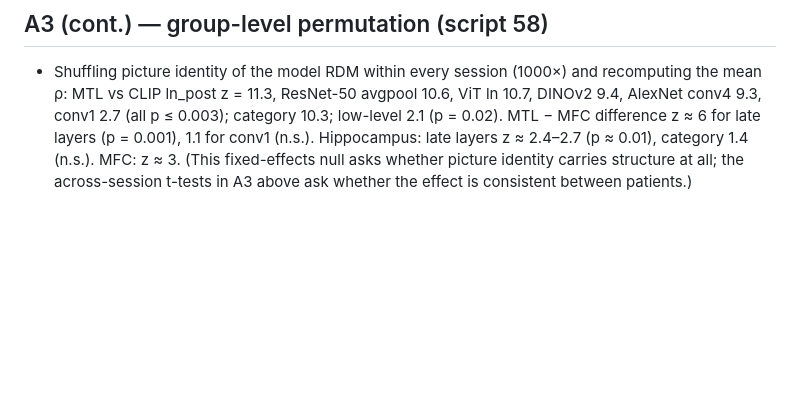
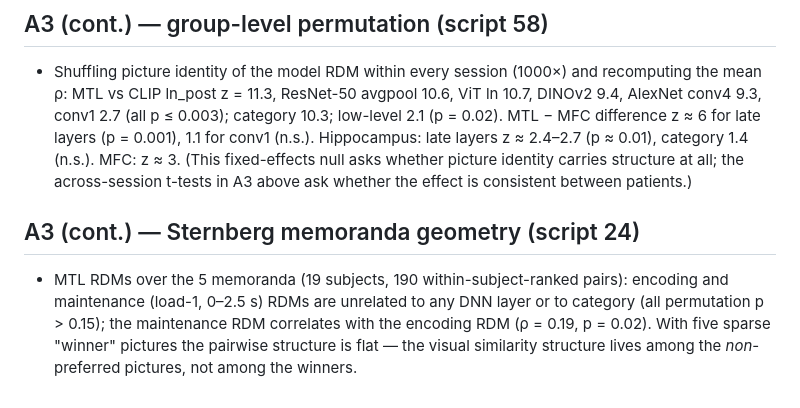
Before and after one commit to sunkalpchandra/memoranda, a Markdown page: docs/results.md, the part around the change. Drawn GitHub-style; blank space fills up the shorter version.

Commit message:
docs: memoranda geometry note

```diff
--- a/docs/results.md
+++ b/docs/results.md
@@ -157,3 +157,10 @@ they showed at the time of writing and how to read them.
   Hippocampus: late layers z ≈ 2.4–2.7 (p ≈ 0.01), category 1.4 (n.s.). MFC: z ≈ 3.
   (This fixed-effects null asks whether picture identity carries structure at all; the
   across-session t-tests in A3 above ask whether the effect is consistent between patients.)
+
+## A3 (cont.) — Sternberg memoranda geometry (script 24)
+- MTL RDMs over the 5 memoranda (19 subjects, 190 within-subject-ranked pairs): encoding
+  and maintenance (load-1, 0–2.5 s) RDMs are unrelated to any DNN layer or to category
+  (all permutation p > 0.15); the maintenance RDM correlates with the encoding RDM (ρ = 0.19,
+  p = 0.02). With five sparse "winner" pictures the pairwise structure is flat — the visual
+  similarity structure lives among the *non*-preferred pictures, not among the winners.
```
